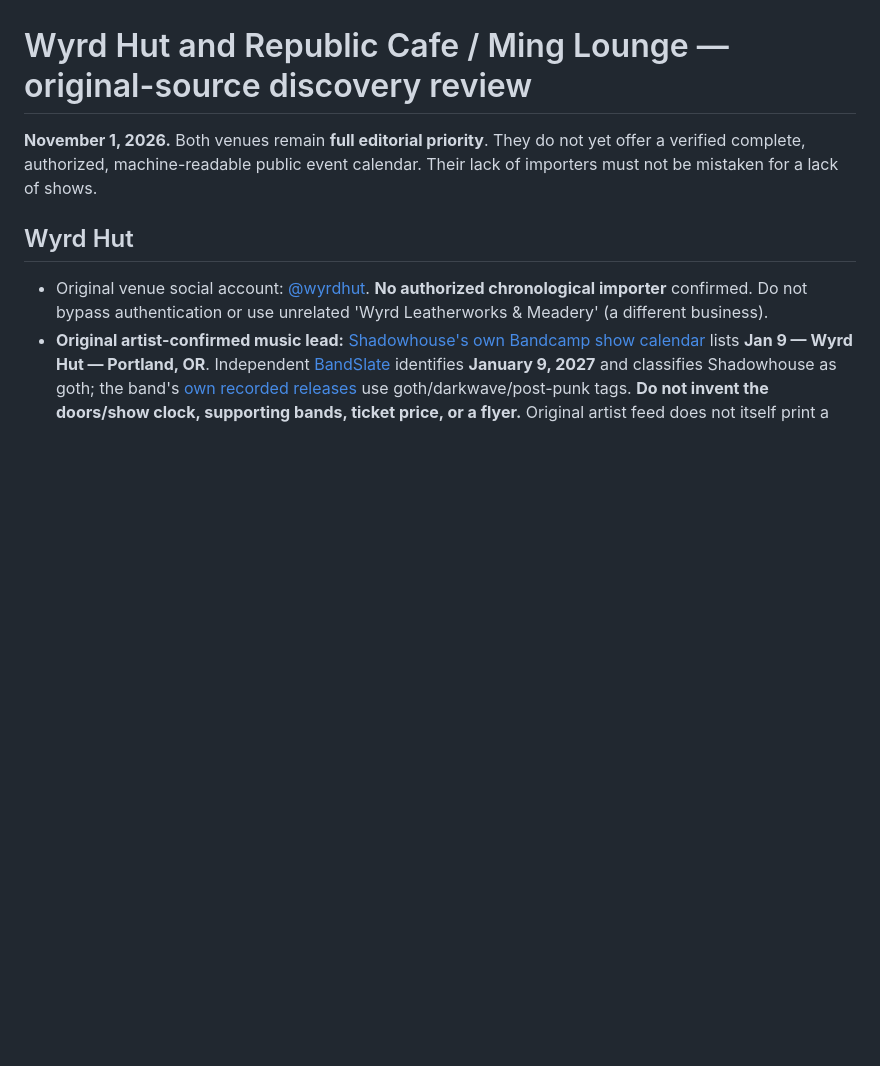
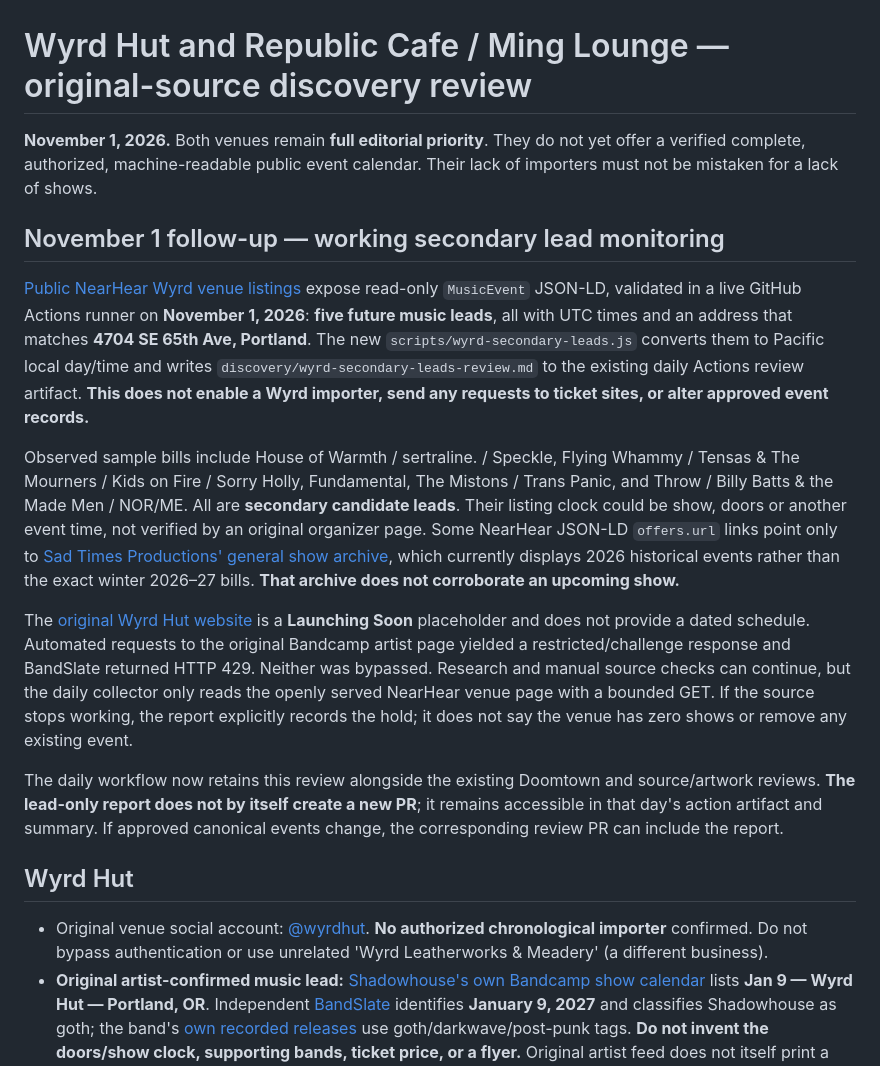
Before and after one commit to julegan/shows, a Markdown page: discovery/wyrd-republic-source-review.md, the part around the change. Drawn GitHub-style; blank space fills up the shorter version.

Commit message:
Document live five-lead Wyrd review source, restrictions and daily artifact behavior

```diff
--- a/discovery/wyrd-republic-source-review.md
+++ b/discovery/wyrd-republic-source-review.md
@@ -1,6 +1,16 @@
 # Wyrd Hut and Republic Cafe / Ming Lounge — original-source discovery review
 
 **November 1, 2026.** Both venues remain **full editorial priority**. They do not yet offer a verified complete, authorized, machine-readable public event calendar. Their lack of importers must not be mistaken for a lack of shows.
+
+## November 1 follow-up — working secondary lead monitoring
+
+[Public NearHear Wyrd venue listings](https://nearhear.app/venues/4583) expose read-only `MusicEvent` JSON-LD, validated in a live GitHub Actions runner on **November 1, 2026**: **five future music leads**, all with UTC times and an address that matches **4704 SE 65th Ave, Portland**. The new `scripts/wyrd-secondary-leads.js` converts them to Pacific local day/time and writes `discovery/wyrd-secondary-leads-review.md` to the existing daily Actions review artifact. **This does not enable a Wyrd importer, send any requests to ticket sites, or alter approved event records.**
+
+Observed sample bills include House of Warmth / sertraline. / Speckle, Flying Whammy / Tensas & The Mourners / Kids on Fire / Sorry Holly, Fundamental, The Mistons / Trans Panic, and Throw / Billy Batts & the Made Men / NOR/ME. All are **secondary candidate leads**. Their listing clock could be show, doors or another event time, not verified by an original organizer page. Some NearHear JSON-LD `offers.url` links point only to [Sad Times Productions' general show archive](https://www.sadtimesproductions.com/shows), which currently displays 2026 historical events rather than the exact winter 2026–27 bills. **That archive does not corroborate an upcoming show.**
+
+The [original Wyrd Hut website](https://wyrdhut.com/) is a **Launching Soon** placeholder and does not provide a dated schedule. Automated requests to the original Bandcamp artist page yielded a restricted/challenge response and BandSlate returned HTTP 429. Neither was bypassed. Research and manual source checks can continue, but the daily collector only reads the openly served NearHear venue page with a bounded GET. If the source stops working, the report explicitly records the hold; it does not say the venue has zero shows or remove any existing event.
+
+The daily workflow now retains this review alongside the existing Doomtown and source/artwork reviews. **The lead-only report does not by itself create a new PR**; it remains accessible in that day's action artifact and summary. If approved canonical events change, the corresponding review PR can include the report.
 
 ## Wyrd Hut
 
```
